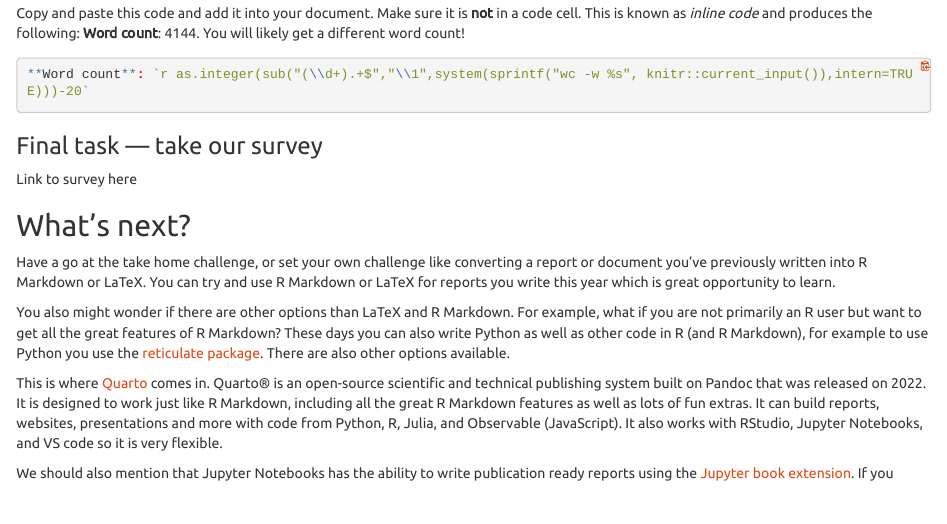
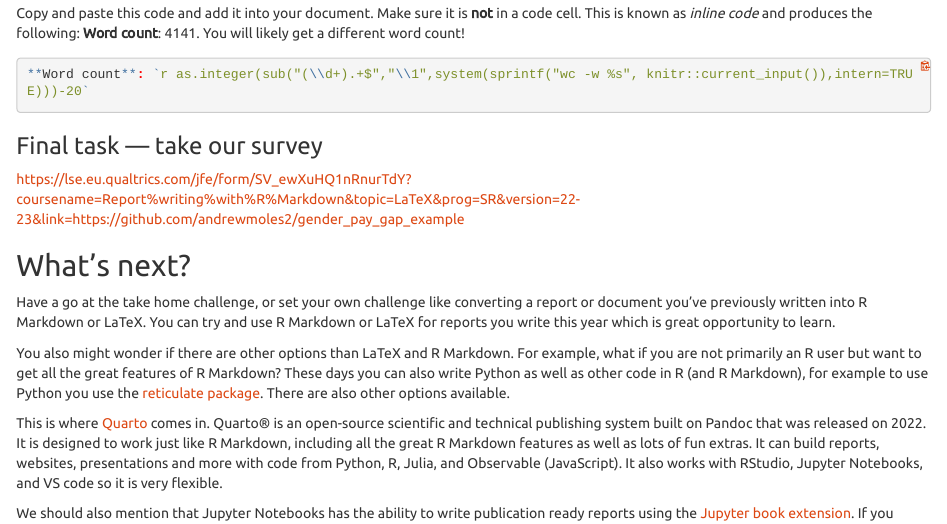
Before and after one commit to andrewmoles2/Report-Writing-Markdown, an R Markdown document (Report_Writing_R_Markdown.Rmd): the page in a window 1100 px wide, from 11070 px down. The pictures show the output file Report_Writing_R_Markdown.html that the author committed with the source, opened offline; long lines of code are wrapped.

Commit message:
update survey

```diff
--- a/Report_Writing_R_Markdown.Rmd
+++ b/Report_Writing_R_Markdown.Rmd
@@ -430,7 +430,7 @@ Copy and paste this code and add it into your document. Make sure it is **not**
 
 ### Final task — take our survey
 
-Link to survey here
+<https://lse.eu.qualtrics.com/jfe/form/SV_ewXuHQ1nRnurTdY?coursename=Report%writing%with%R%Markdown&topic=LaTeX&prog=SR&version=22-23&link=https://github.com/andrewmoles2/gender_pay_gap_example>
 
 ## What's next?
 
```
Also changed, not shown: Report_Writing_R_Markdown.html, index.html.
